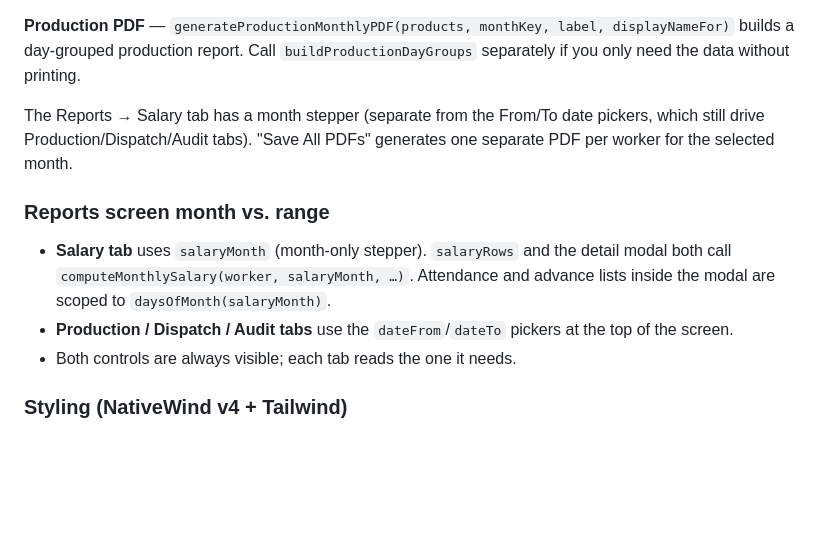
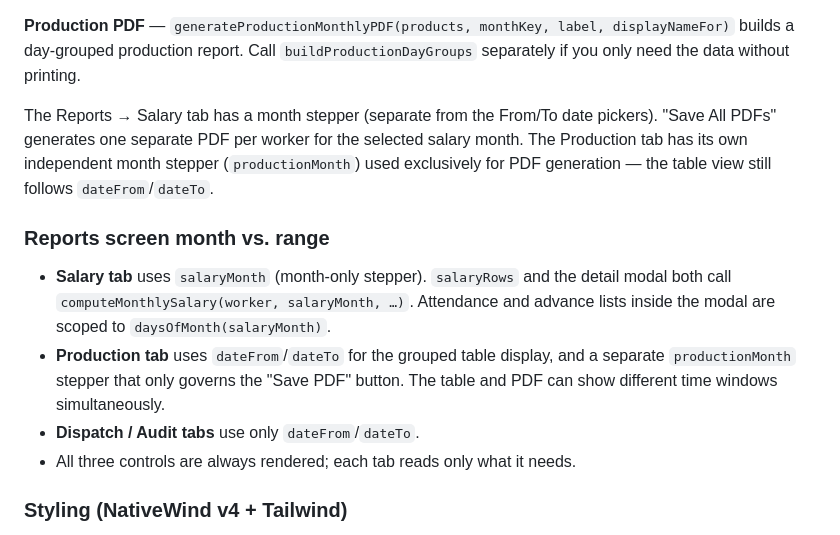
Before and after one commit to shivam23-notbot/opac-app, a Markdown page: CLAUDE.md, the part around the change. Rendered like a GitHub page; blank space fills up the shorter version.

Commit message:
docs(CLAUDE.md): document productionMonth stepper in Reports screen
Production tab now has its own independent month stepper for PDF
generation, separate from the dateFrom/dateTo pickers that drive
the table display. Update the month-vs-range section to reflect this.

Co-Authored-By: Claude Sonnet 4.6 <noreply@anthropic.com>

```diff
--- a/CLAUDE.md
+++ b/CLAUDE.md
@@ -139,12 +139,13 @@ This means a worker hired 2026-03-05 and removed 2026-04-10 appears only in Marc
 
 **Production PDF** — `generateProductionMonthlyPDF(products, monthKey, label, displayNameFor)` builds a day-grouped production report. Call `buildProductionDayGroups` separately if you only need the data without printing.
 
-The Reports → Salary tab has a month stepper (separate from the From/To date pickers, which still drive Production/Dispatch/Audit tabs). "Save All PDFs" generates one separate PDF per worker for the selected month.
+The Reports → Salary tab has a month stepper (separate from the From/To date pickers). "Save All PDFs" generates one separate PDF per worker for the selected salary month. The Production tab has its own independent month stepper (`productionMonth`) used exclusively for PDF generation — the table view still follows `dateFrom`/`dateTo`.
 
 ### Reports screen month vs. range
 - **Salary tab** uses `salaryMonth` (month-only stepper). `salaryRows` and the detail modal both call `computeMonthlySalary(worker, salaryMonth, …)`. Attendance and advance lists inside the modal are scoped to `daysOfMonth(salaryMonth)`.
-- **Production / Dispatch / Audit tabs** use the `dateFrom`/`dateTo` pickers at the top of the screen.
-- Both controls are always visible; each tab reads the one it needs.
+- **Production tab** uses `dateFrom`/`dateTo` for the grouped table display, and a separate `productionMonth` stepper that only governs the "Save PDF" button. The table and PDF can show different time windows simultaneously.
+- **Dispatch / Audit tabs** use only `dateFrom`/`dateTo`.
+- All three controls are always rendered; each tab reads only what it needs.
 
 ### Styling (NativeWind v4 + Tailwind)
 The actual theme is **warm / light** (Anthropic-ish). Custom color tokens are in `tailwind.config.js`. In `className` props use these tokens rather than raw hex:
```
